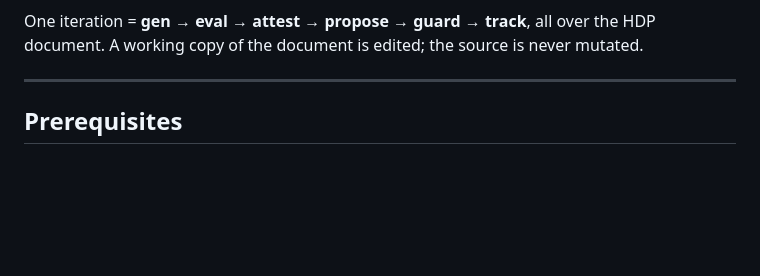
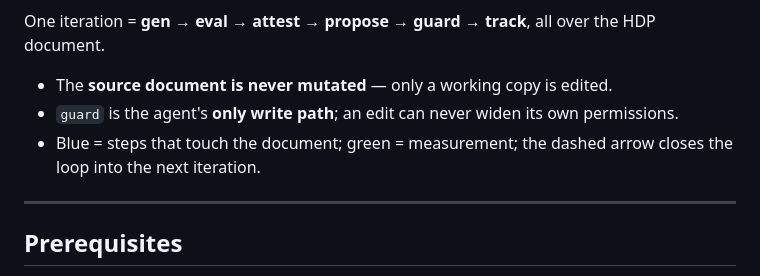
Before and after one commit to divo12/Harness-Description-Protocol, a Markdown page: README.md, the part around one of its changes. Drawn GitHub-style; blank space fills up the shorter version.

Commit message:
docs: add Mermaid flowchart of the HDP evolution loop to README

````diff
--- a/README.md
+++ b/README.md
@@ -23,7 +39,10 @@ harness without ever loosening its own permissions.
 ```
 
 One iteration = **gen → eval → attest → propose → guard → track**, all over the HDP document.
-A working copy of the document is edited; the source is never mutated.
+
+- The **source document is never mutated** — only a working copy is edited.
+- `guard` is the agent's **only write path**; an edit can never widen its own permissions.
+- Blue = steps that touch the document; green = measurement; the dashed arrow closes the loop into the next iteration.
 
 ---
 
````
Also changed, not shown: other parts of README.md (+25 -9 lines).
